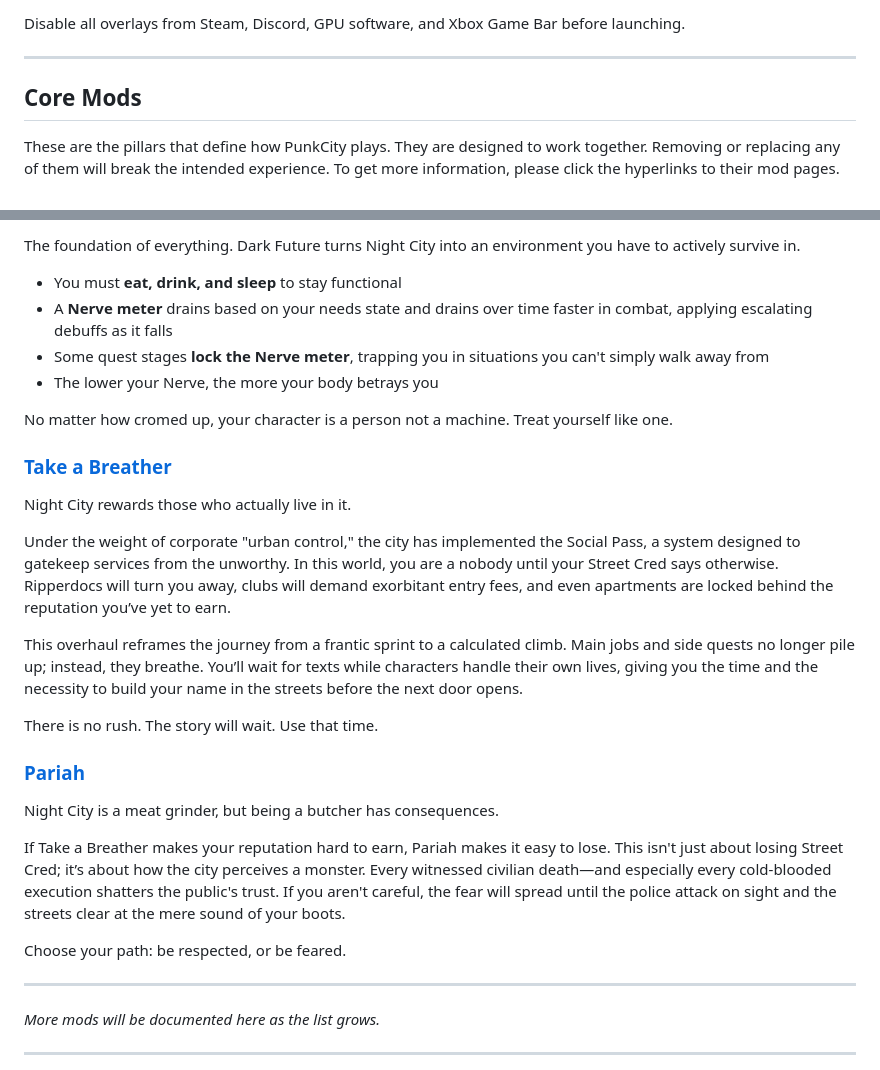
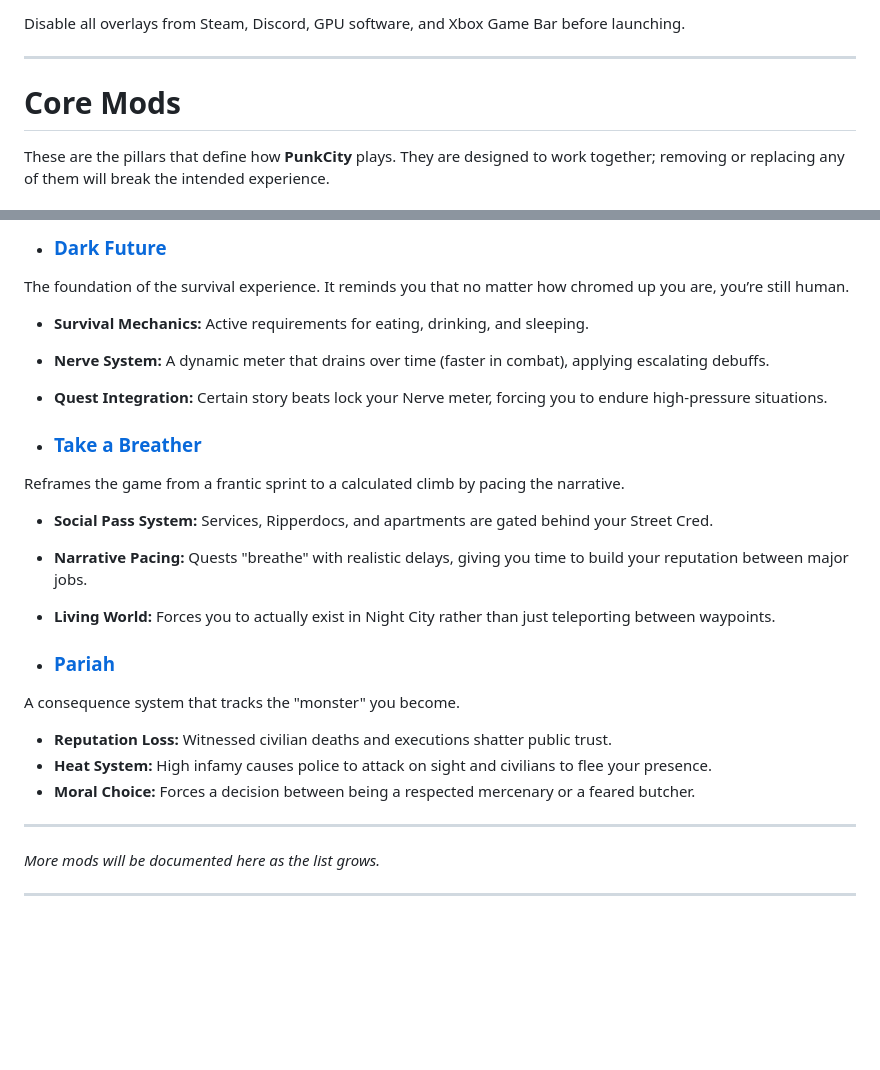
Before and after one commit to Arisuzea/PunkCity, a Markdown page: README.md, 2 parts joined by grey strips. GitHub-like rendering; blank space fills up the shorter version.

```diff
--- a/README.md
+++ b/README.md
@@ -151,7 +151,7 @@ Disable all overlays from Steam, Discord, GPU software, and Xbox Game Bar before
 
 ---
 
-## Core Mods
+# Core Mods
 
-These are the pillars that define how PunkCity plays. They are designed to work together. Removing or replacing any of them will break the intended experience. To get more information, please click the hyperlinks to their mod pages.
+These are the pillars that define how **PunkCity** plays. They are designed to work together; removing or replacing any of them will break the intended experience.
 
@@ -160,32 +159,24 @@ These are the pillars that define how PunkCity plays. They are designed to work
 
-The foundation of everything. Dark Future turns Night City into an environment you have to actively survive in.
+* ### [Dark Future](https://www.nexusmods.com/cyberpunk2077/mods/16300)
 
-- You must **eat, drink, and sleep** to stay functional
-- A **Nerve meter** drains based on your needs state and drains over time faster in combat, applying escalating debuffs as it falls
-- Some quest stages **lock the Nerve meter**, trapping you in situations you can't simply walk away from
-- The lower your Nerve, the more your body betrays you
+The foundation of the survival experience. It reminds you that no matter how chromed up you are, you’re still human.
+* **Survival Mechanics:** Active requirements for eating, drinking, and sleeping.
+* **Nerve System:** A dynamic meter that drains over time (faster in combat), applying escalating debuffs.
+* **Quest Integration:** Certain story beats lock your Nerve meter, forcing you to endure high-pressure situations.
 
-No matter how cromed up, your character is a person not a machine. Treat yourself like one.
+* ### [Take a Breather](https://www.nexusmods.com/cyberpunk2077/mods/23290)
 
+Reframes the game from a frantic sprint to a calculated climb by pacing the narrative.
+* **Social Pass System:** Services, Ripperdocs, and apartments are gated behind your Street Cred.
+* **Narrative Pacing:** Quests "breathe" with realistic delays, giving you time to build your reputation between major jobs.
+* **Living World:** Forces you to actually exist in Night City rather than just teleporting between waypoints.
 
-### [Take a Breather](https://www.nexusmods.com/cyberpunk2077/mods/23290)
+* ### [Pariah](https://www.nexusmods.com/cyberpunk2077/mods/15014)
 
-Night City rewards those who actually live in it.
-
-Under the weight of corporate "urban control," the city has implemented the Social Pass, a system designed to gatekeep services from the unworthy. In this world, you are a nobody until your Street Cred says otherwise. Ripperdocs will turn you away, clubs will demand exorbitant entry fees, and even apartments are locked behind the reputation you’ve yet to earn.
-
-This overhaul reframes the journey from a frantic sprint to a calculated climb. Main jobs and side quests no longer pile up; instead, they breathe. You’ll wait for texts while characters handle their own lives, giving you the time and the necessity to build your name in the streets before the next door opens.
-
-There is no rush. The story will wait. Use that time.
-
-
-### [Pariah](https://www.nexusmods.com/cyberpunk2077/mods/15014)
-
-Night City is a meat grinder, but being a butcher has consequences.
-
-If Take a Breather makes your reputation hard to earn, Pariah makes it easy to lose. This isn't just about losing Street Cred; it’s about how the city perceives a monster. Every witnessed civilian death—and especially every cold-blooded execution shatters the public's trust. If you aren't careful, the fear will spread until the police attack on sight and the streets clear at the mere sound of your boots.
-
-Choose your path: be respected, or be feared.
+A consequence system that tracks the "monster" you become.
+* **Reputation Loss:** Witnessed civilian deaths and executions shatter public trust.
+* **Heat System:** High infamy causes police to attack on sight and civilians to flee your presence.
+* **Moral Choice:** Forces a decision between being a respected mercenary or a feared butcher.
 
 ---
 
```
Also changed, not shown: other parts of README.md (+1 -2 lines).
